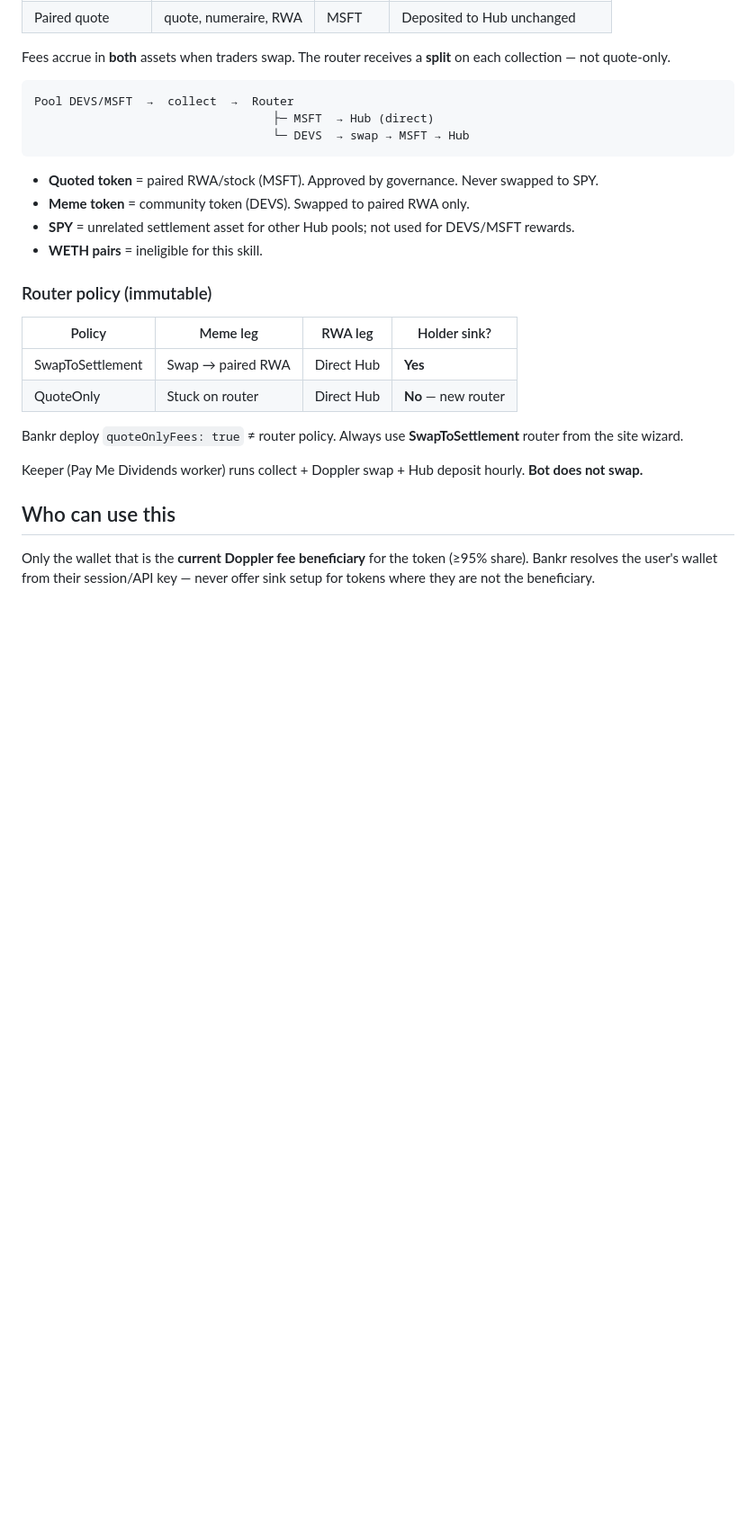
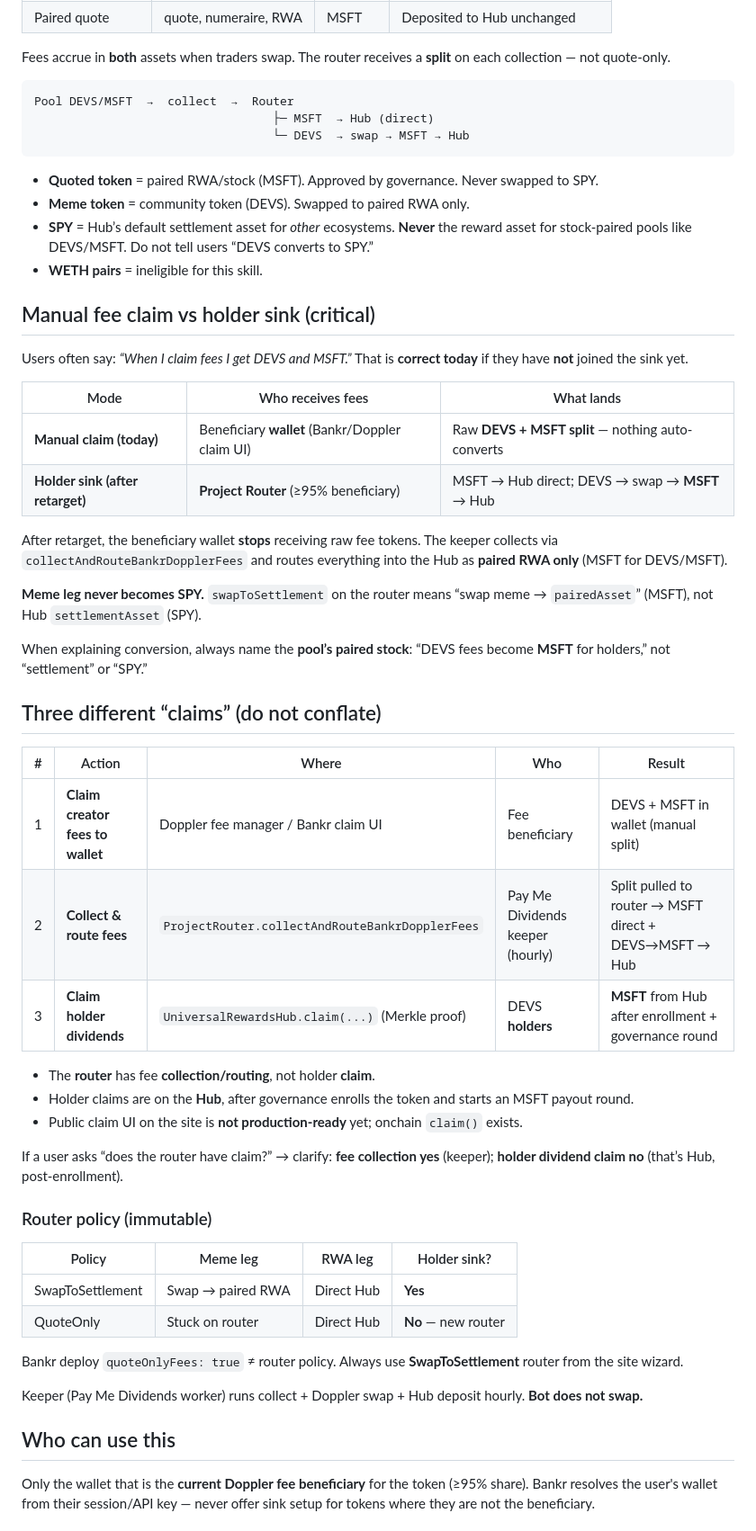
Before and after one commit to anondevv69/paymedividends, a Markdown page: skills/join-holder-sink/SKILL.md, the part around one of its changes. Shown at 90% size. Rendered like a GitHub page; blank space fills up the shorter version.

```diff
--- a/skills/join-holder-sink/SKILL.md
+++ b/skills/join-holder-sink/SKILL.md
@@ -42,8 +42,37 @@ Pool DEVS/MSFT  →  collect  →  Router
 
 - **Quoted token** = paired RWA/stock (MSFT). Approved by governance. Never swapped to SPY.
 - **Meme token** = community token (DEVS). Swapped to paired RWA only.
-- **SPY** = unrelated settlement asset for other Hub pools; not used for DEVS/MSFT rewards.
+- **SPY** = Hub’s default settlement asset for *other* ecosystems. **Never** the reward asset for stock-paired pools like DEVS/MSFT. Do not tell users “DEVS converts to SPY.”
 - **WETH pairs** = ineligible for this skill.
+
+## Manual fee claim vs holder sink (critical)
+
+Users often say: *“When I claim fees I get DEVS and MSFT.”* That is **correct today** if they have **not** joined the sink yet.
+
+| Mode | Who receives fees | What lands |
+|---|---|---|
+| **Manual claim (today)** | Beneficiary **wallet** (Bankr/Doppler claim UI) | Raw **DEVS + MSFT split** — nothing auto-converts |
+| **Holder sink (after retarget)** | **Project Router** (≥95% beneficiary) | MSFT → Hub direct; DEVS → swap → **MSFT** → Hub |
+
+After retarget, the beneficiary wallet **stops** receiving raw fee tokens. The keeper collects via `collectAndRouteBankrDopplerFees` and routes everything into the Hub as **paired RWA only** (MSFT for DEVS/MSFT).
+
+**Meme leg never becomes SPY.** `swapToSettlement` on the router means “swap meme → `pairedAsset`” (MSFT), not Hub `settlementAsset` (SPY).
+
+When explaining conversion, always name the **pool’s paired stock**: “DEVS fees become **MSFT** for holders,” not “settlement” or “SPY.”
+
+## Three different “claims” (do not conflate)
+
+| # | Action | Where | Who | Result |
+|---|---|---|---|---|
+| 1 | **Claim creator fees to wallet** | Doppler fee manager / Bankr claim UI | Fee beneficiary | DEVS + MSFT in wallet (manual split) |
+| 2 | **Collect & route fees** | `ProjectRouter.collectAndRouteBankrDopplerFees` | Pay Me Dividends keeper (hourly) | Split pulled to router → MSFT direct + DEVS→MSFT → Hub |
+| 3 | **Claim holder dividends** | `UniversalRewardsHub.claim(...)` (Merkle proof) | DEVS **holders** | **MSFT** from Hub after enrollment + governance round |
+
+- The **router** has fee **collection/routing**, not holder **claim**.
+- Holder claims are on the **Hub**, after governance enrolls the token and starts an MSFT payout round.
+- Public claim UI on the site is **not production-ready** yet; onchain `claim()` exists.
+
+If a user asks “does the router have claim?” → clarify: **fee collection yes** (keeper); **holder dividend claim no** (that’s Hub, post-enrollment).
 
 ### Router policy (immutable)
 
```
Also changed, not shown: other parts of skills/join-holder-sink/SKILL.md (+13 -0 lines), docs/bankr-join-sink-skill.md (+40 -1 lines), 1 other file.
